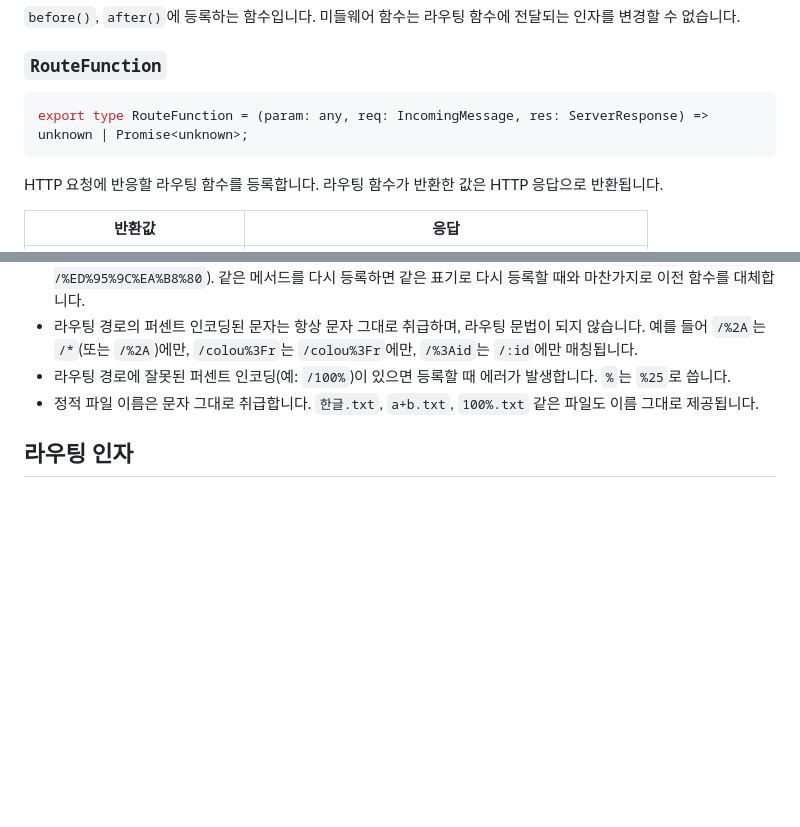
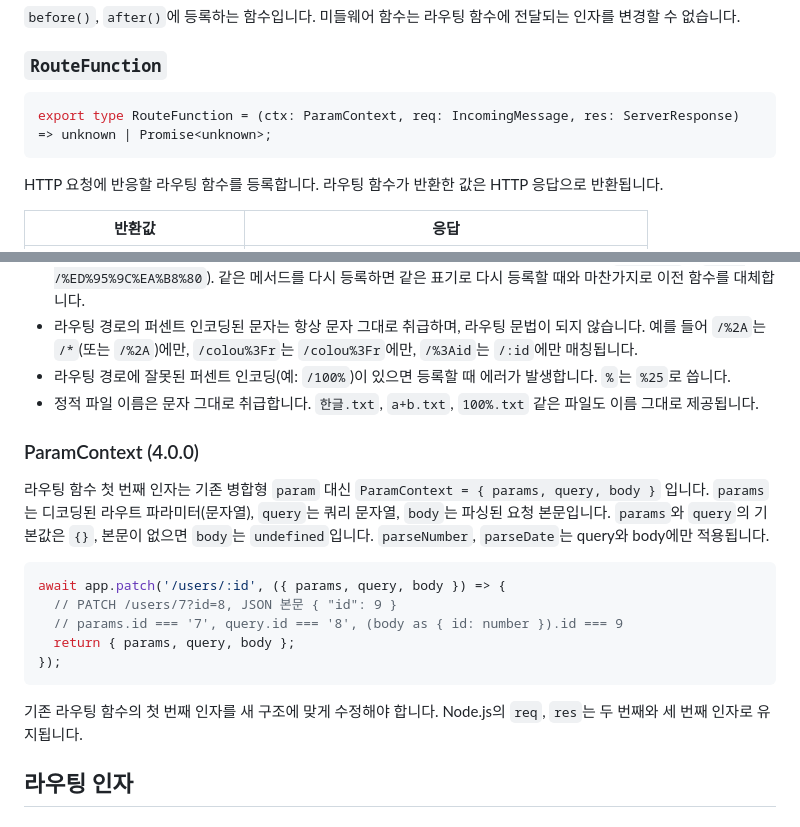
Before and after one commit to han41858/badak, a Markdown page: README-KR.md, 2 parts joined by grey strips. Rendered like a GitHub page; blank space fills up the shorter version.

Commit message:
docs: document breaking ParamContext contract

````diff
--- a/README-KR.md
+++ b/README-KR.md
@@ -235,7 +235,7 @@ export type MiddlewareFunction = (req: IncomingMessage, res: ServerResponse, res
 ### `RouteFunction`
 
 ```typescript
-export type RouteFunction = (param: any, req: IncomingMessage, res: ServerResponse) => unknown | Promise<unknown>;
+export type RouteFunction = (ctx: ParamContext, req: IncomingMessage, res: ServerResponse) => unknown | Promise<unknown>;
 ```
 
 HTTP 요청에 반응할 라우팅 함수를 등록합니다.
@@ -472,6 +472,21 @@ await app.get('/api/users/:id', userFnc);
 - 라우팅 경로에 잘못된 퍼센트 인코딩(예: `/100%`)이 있으면 등록할 때 에러가 발생합니다. `%`는 `%25`로 씁니다.
 - 정적 파일 이름은 문자 그대로 취급합니다. `한글.txt`, `a+b.txt`, `100%.txt` 같은 파일도 이름 그대로 제공됩니다.
 
+### ParamContext (4.0.0)
+
+라우팅 함수 첫 번째 인자는 기존 병합형 `param` 대신 `ParamContext = { params, query, body }` 입니다.
+`params`는 디코딩된 라우트 파라미터(문자열), `query`는 쿼리 문자열, `body`는 파싱된 요청 본문입니다. `params`와 `query`의 기본값은 `{}`, 본문이 없으면 `body`는 `undefined`입니다. `parseNumber`, `parseDate`는 query와 body에만 적용됩니다.
+
+```typescript
+await app.patch('/users/:id', ({ params, query, body }) => {
+  // PATCH /users/7?id=8, JSON 본문 { "id": 9 }
+  // params.id === '7', query.id === '8', (body as { id: number }).id === 9
+  return { params, query, body };
+});
+```
+
+기존 라우팅 함수의 첫 번째 인자를 새 구조에 맞게 수정해야 합니다. Node.js의 `req`, `res`는 두 번째와 세 번째 인자로 유지됩니다.
+
 ## 라우팅 인자
 
 ### 쿼리 스트링
````
